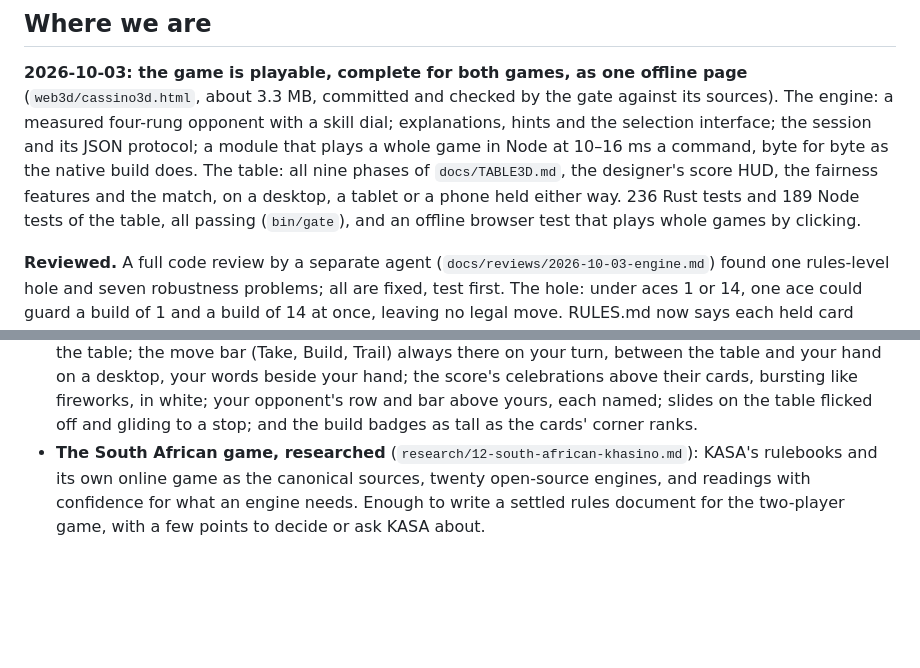
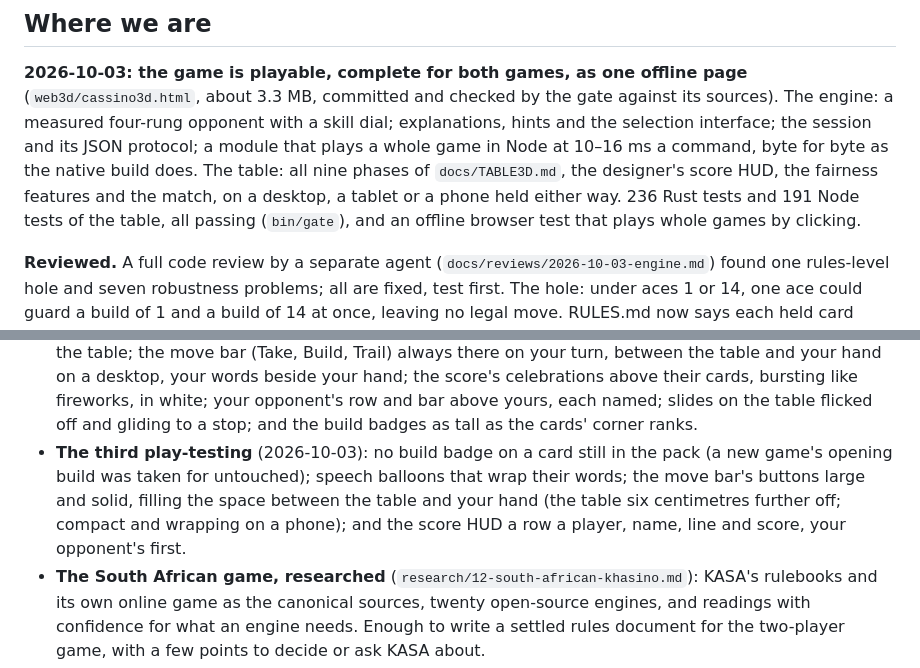
Before and after one commit to abartnof/cassino, a Markdown page: PLAN.md, 2 parts joined by grey strips. GitHub-like rendering; blank space fills up the shorter version.

Commit message:
PLAN: the third play-testing done
Co-Authored-By: Claude Opus 5.5 <noreply@anthropic.com>

```diff
--- a/PLAN.md
+++ b/PLAN.md
@@ -14,7 +14,7 @@ and its JSON protocol; a module that plays a whole game in Node at 10–16 ms
 a command, byte for byte as the native build does. The table: all nine
 phases of `docs/TABLE3D.md`, the designer's score HUD, the fairness features
 and the match, on a desktop, a tablet or a phone held either way. 236 Rust
-tests and 189 Node tests of the table, all passing (`bin/gate`), and an
+tests and 191 Node tests of the table, all passing (`bin/gate`), and an
 offline browser test that plays whole games by clicking.
 
 **Reviewed.** A full code review by a separate agent
@@ -114,6 +114,12 @@ legal move. RULES.md now says each held card answers for one build value.
   fireworks, in white; your opponent's row and bar above yours, each
   named; slides on the table flicked off and gliding to a stop; and the
   build badges as tall as the cards' corner ranks.
+- **The third play-testing** (2026-10-03): no build badge on a card still
+  in the pack (a new game's opening build was taken for untouched); speech
+  balloons that wrap their words; the move bar's buttons large and solid,
+  filling the space between the table and your hand (the table six
+  centimetres further off; compact and wrapping on a phone); and the score
+  HUD a row a player, name, line and score, your opponent's first.
 - **The South African game, researched**
   (`research/12-south-african-khasino.md`): KASA's rulebooks and its own
   online game as the canonical sources, twenty open-source engines, and
```
